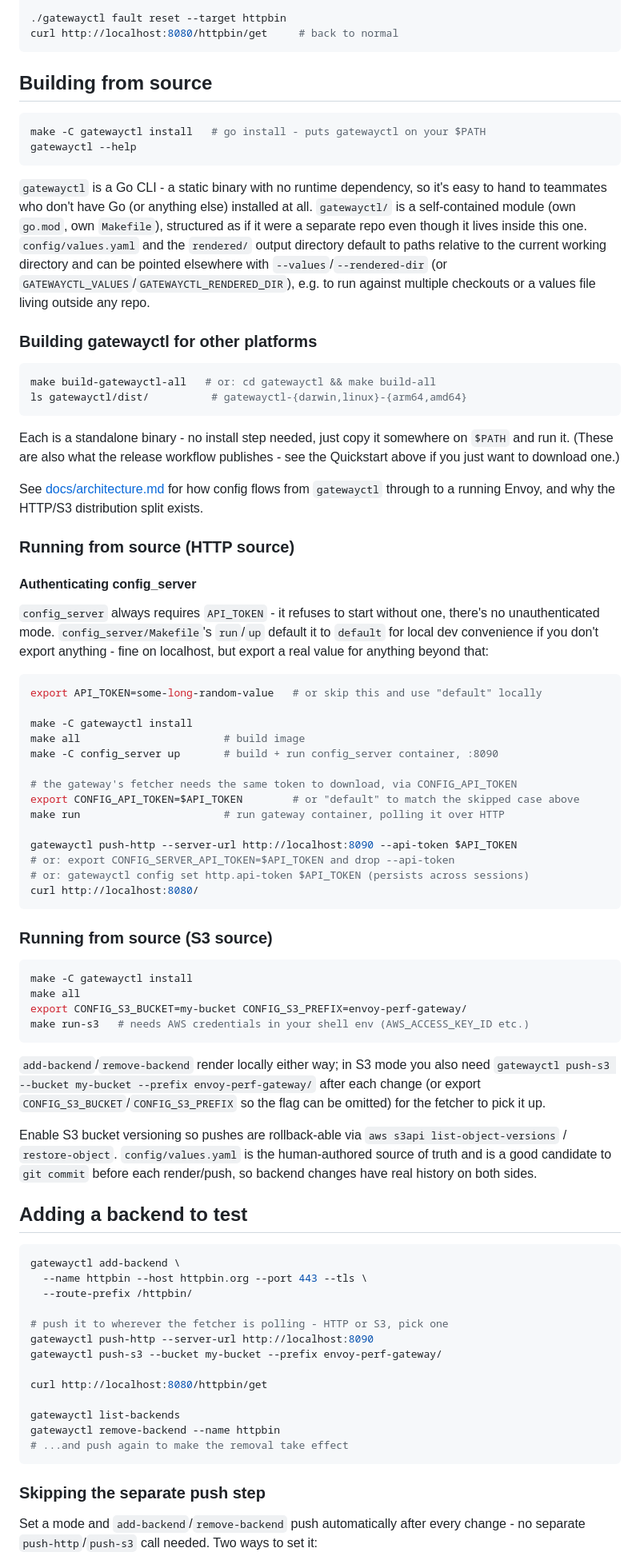
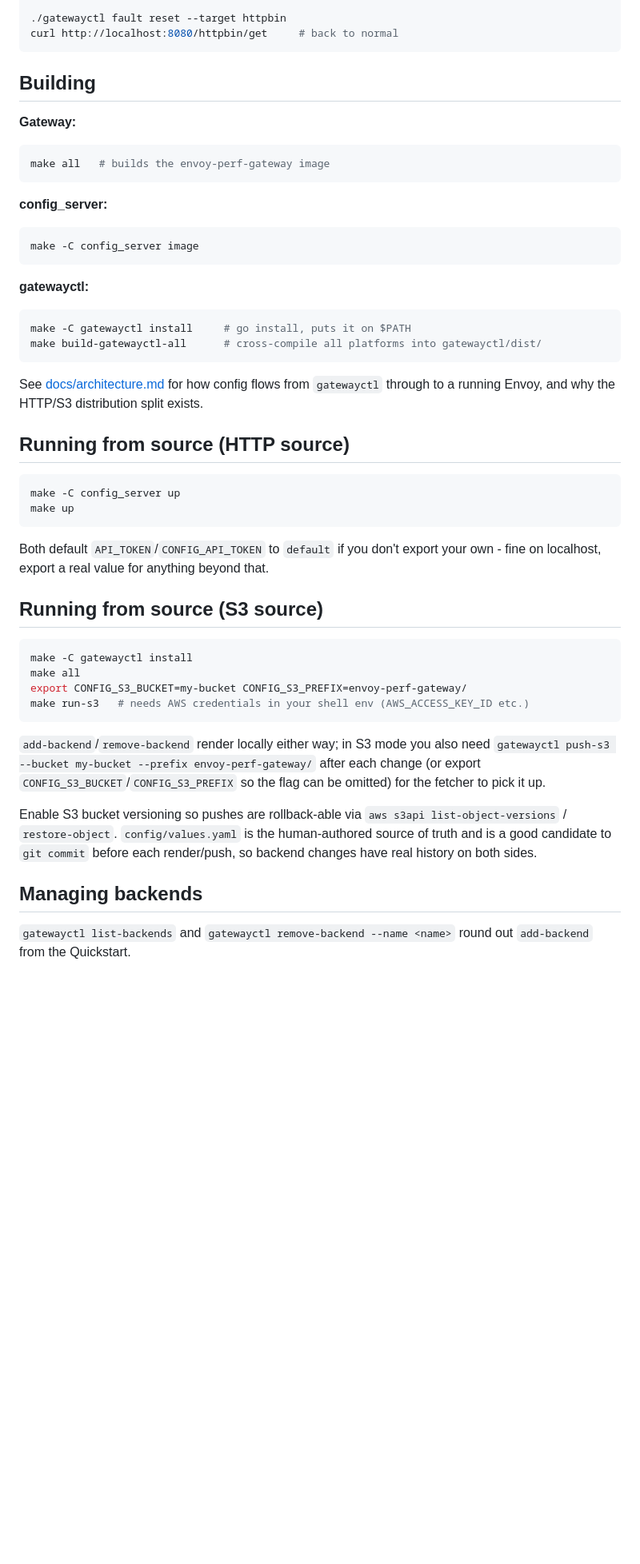
Before and after one commit to jecklgamis/envoy-perf-gateway, a Markdown page: README.md, the part around one of its changes. Shown at 80% size. GitHub-like rendering; blank space fills up the shorter version.

````diff
--- a/README.md
+++ b/README.md
@@ -81,66 +81,43 @@ curl http://localhost:8080/                # unaffected - still default_app
 curl http://localhost:8080/httpbin/get     # back to normal
 ```
 
-## Building from source
+## Building
+
+**Gateway:**
 
 ```bash
-make -C gatewayctl install   # go install - puts gatewayctl on your $PATH
-gatewayctl --help
+make all   # builds the envoy-perf-gateway image
 ```
 
-`gatewayctl` is a Go CLI - a static binary with no runtime dependency, so
-it's easy to hand to teammates who don't have Go (or anything else)
-installed at all. `gatewayctl/` is a self-contained module (own `go.mod`, own `Makefile`),
-structured as if it were a separate repo even though it lives inside this
-one. `config/values.yaml` and the `rendered/` output directory default to
-paths relative to the current working directory and can be pointed
-elsewhere with `--values`/`--rendered-dir` (or
-`GATEWAYCTL_VALUES`/`GATEWAYCTL_RENDERED_DIR`), e.g. to run against
-multiple checkouts or a values file living outside any repo.
-
-### Building gatewayctl for other platforms
+**config_server:**
 
 ```bash
-make build-gatewayctl-all   # or: cd gatewayctl && make build-all
-ls gatewayctl/dist/          # gatewayctl-{darwin,linux}-{arm64,amd64}
+make -C config_server image
 ```
 
-Each is a standalone binary - no install step needed, just copy it
-somewhere on `$PATH` and run it. (These are also what the release workflow
-publishes - see the Quickstart above if you just want to download one.)
+**gatewayctl:**
+
+```bash
+make -C gatewayctl install     # go install, puts it on $PATH
+make build-gatewayctl-all      # cross-compile all platforms into gatewayctl/dist/
+```
 
 See [docs/architecture.md](docs/architecture.md) for how config flows from
 `gatewayctl` through to a running Envoy, and why the HTTP/S3 distribution
 split exists.
 
-### Running from source (HTTP source)
-
-#### Authenticating config_server
-
-`config_server` always requires `API_TOKEN` - it refuses to start without
-one, there's no unauthenticated mode. `config_server/Makefile`'s `run`/`up`
-default it to `default` for local dev convenience if you don't export
-anything - fine on localhost, but export a real value for anything beyond
-that:
+## Running from source (HTTP source)
 
 ```bash
-export API_TOKEN=some-long-random-value   # or skip this and use "default" locally
-
-make -C gatewayctl install
-make all                       # build image
-make -C config_server up       # build + run config_server container, :8090
-
-# the gateway's fetcher needs the same token to download, via CONFIG_API_TOKEN
-export CONFIG_API_TOKEN=$API_TOKEN        # or "default" to match the skipped case above
-make run                       # run gateway container, polling it over HTTP
-
-gatewayctl push-http --server-url http://localhost:8090 --api-token $API_TOKEN
-# or: export CONFIG_SERVER_API_TOKEN=$API_TOKEN and drop --api-token
-# or: gatewayctl config set http.api-token $API_TOKEN (persists across sessions)
-curl http://localhost:8080/
+make -C config_server up
+make up
 ```
 
-### Running from source (S3 source)
+Both default `API_TOKEN`/`CONFIG_API_TOKEN` to `default` if you don't
+export your own - fine on localhost, export a real value for anything
+beyond that.
+
+## Running from source (S3 source)
 
 ```bash
 make -C gatewayctl install
@@ -160,27 +137,8 @@ is the human-authored source of truth and is a good candidate to `git commit`
 before each render/push, so backend changes have real history on both
 sides.
 
-## Adding a backend to test
+## Managing backends
 
-```bash
-gatewayctl add-backend \
-  --name httpbin --host httpbin.org --port 443 --tls \
-  --route-prefix /httpbin/
+`gatewayctl list-backends` and `gatewayctl remove-backend --name <name>`
+round out `add-backend` from the Quickstart.
 
-# push it to wherever the fetcher is polling - HTTP or S3, pick one
-gatewayctl push-http --server-url http://localhost:8090
-gatewayctl push-s3 --bucket my-bucket --prefix envoy-perf-gateway/
-
-curl http://localhost:8080/httpbin/get
-
-gatewayctl list-backends
-gatewayctl remove-backend --name httpbin
-# ...and push again to make the removal take effect
-```
-
-### Skipping the separate push step
-
-Set a mode and `add-backend`/`remove-backend` push automatically after
-every change - no separate `push-http`/`push-s3` call needed. Two ways to
-set it:
-
````
Also changed, not shown: other parts of README.md (+6 -45 lines).
